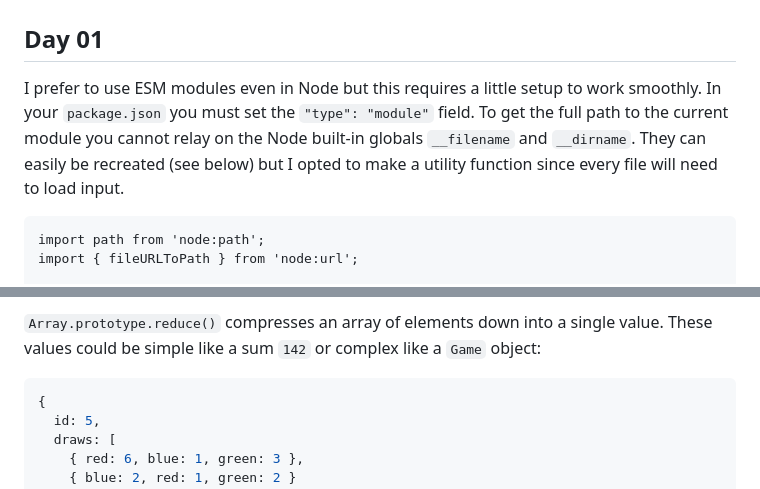
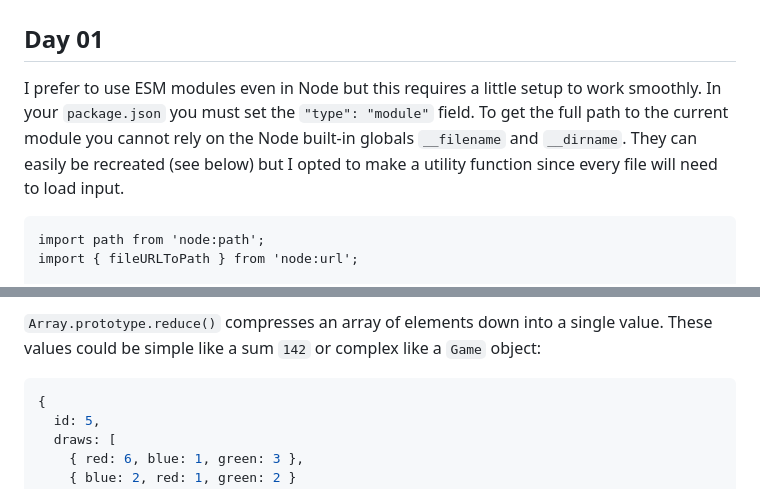
Before and after one commit to nkabrown/recess, a Markdown page: AOC-2023/LEARNINGS.md, 2 parts joined by grey strips. GitHub-like rendering.

Commit message:
Update LEARNINGS
Make spelling and formatting corrections.

````diff
--- a/AOC-2023/LEARNINGS.md
+++ b/AOC-2023/LEARNINGS.md
@@ -2,7 +2,7 @@
 
 ## Day 01
 
-I prefer to use ESM modules even in Node but this requires a little setup to work smoothly. In your `package.json` you must set the `"type": "module"` field. To get the full path to the current module you cannot relay on the Node built-in globals `__filename` and `__dirname`. They can easily be recreated (see below) but I opted to make a utility function since every file will need to load input.
+I prefer to use ESM modules even in Node but this requires a little setup to work smoothly. In your `package.json` you must set the `"type": "module"` field. To get the full path to the current module you cannot rely on the Node built-in globals `__filename` and `__dirname`. They can easily be recreated (see below) but I opted to make a utility function since every file will need to load input.
 
 ```node
 import path from 'node:path';
@@ -115,7 +115,7 @@ My solution to today's puzzles was primarily just a series of reductions of my d
 
 `Array.prototype.reduce()` compresses an array of elements down into a single value. These values could be simple like a sum `142` or complex like a `Game` object:
 
-```json
+```js
 {
   id: 5,
   draws: [
````
